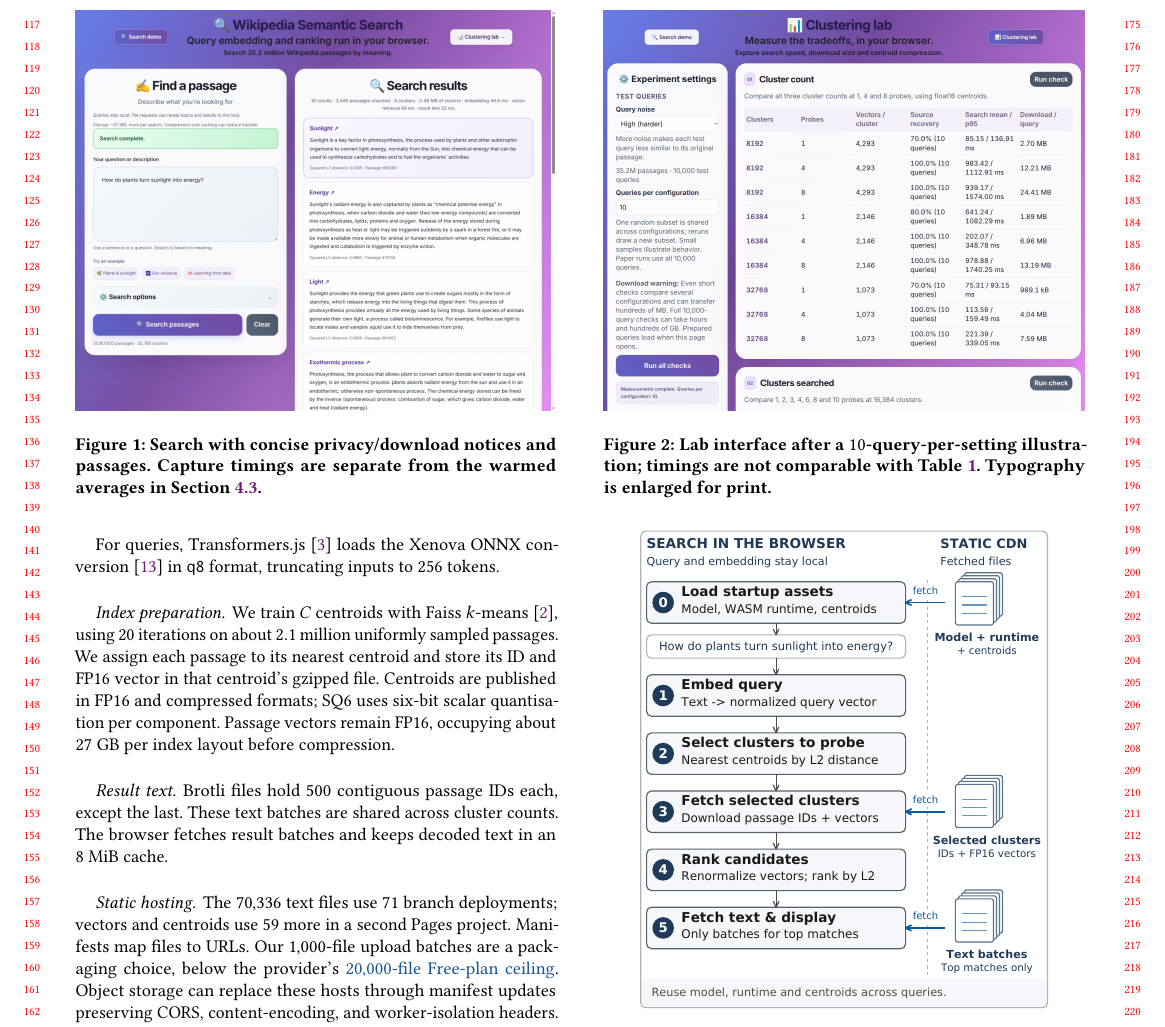
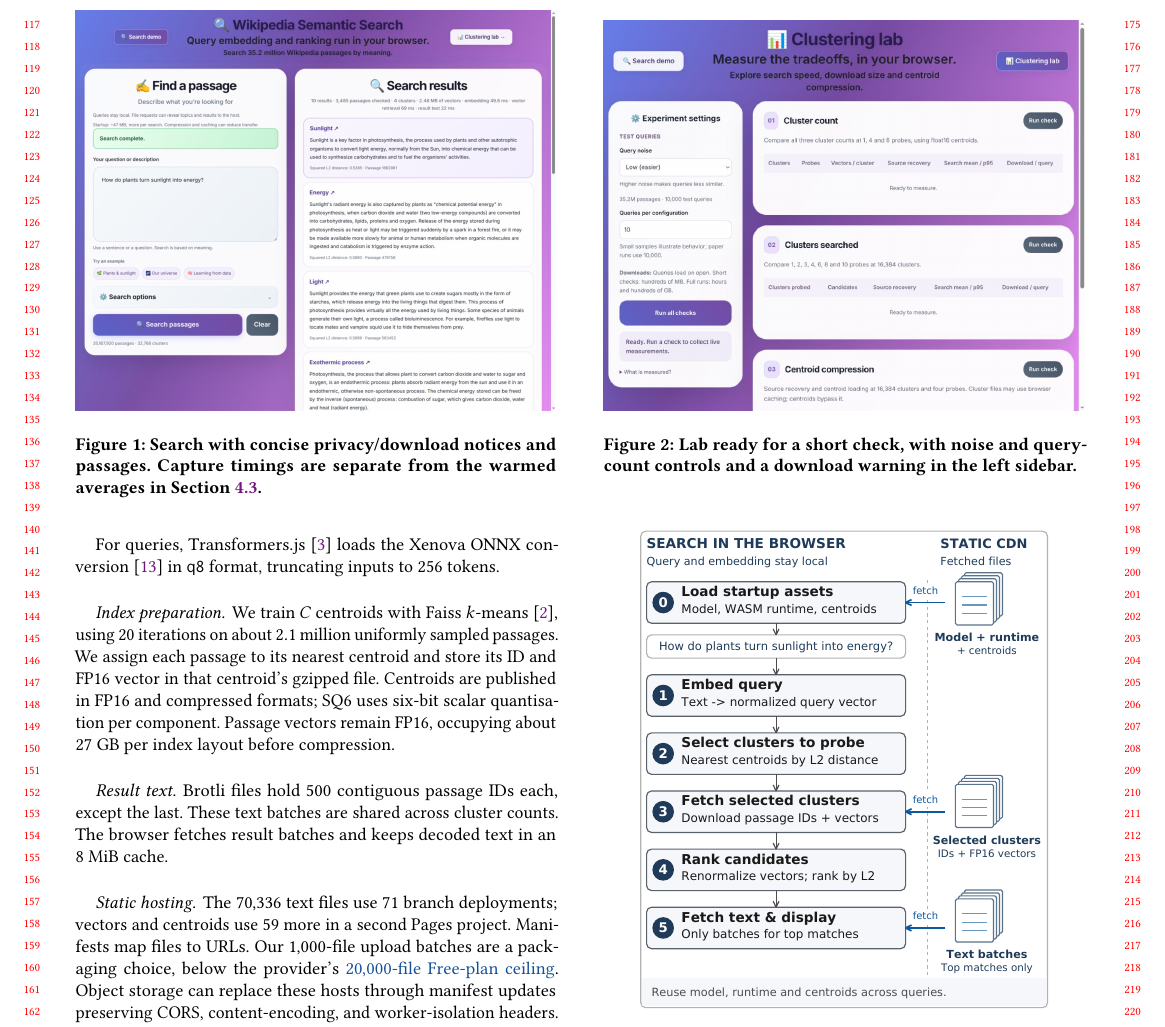
Before and after one commit to DavidDenisov/ANN-on-the-Web, a LaTeX paper (paper/main.tex): part of page 2 of 4, cut so that both start at the same text. Compiled offline with pdfLaTeX.

Commit message:
Show the full lab sidebar in the paper capture

```diff
--- a/paper/main.tex
+++ b/paper/main.tex
@@ -78,8 +78,8 @@ The lab (Figure~\ref{fig:lab-demo}) offers noise presets and checks for cluster
 
 \centering
 \includegraphics[width=\columnwidth,height=0.8333\columnwidth,keepaspectratio]{screenshots/lab-desktop.jpg}
-\Description{Full clustering-lab interface showing the noise selector, query-count control, download warning and populated results from ten queries per setting. This short run illustrates the interface and is separate from the paper measurements.}
-\caption{Lab interface after a $10$-query-per-setting illustration; timings are not comparable with Table~\ref{tab:latency-table}. Typography is enlarged for print.}
+\Description{Full lab interface in its ready state. The left sidebar shows noise and query-count controls, a download warning and expandable measurement details; comparison panels appear on the right.}
+\caption{Lab ready for a short check, with noise and query-count controls and a download warning in the left sidebar.}
 \label{fig:lab-demo}
 \end{minipage}
 \end{figure*}
```
Also changed, not shown: paper/figures/README.md, paper/figures/screenshots/lab-desktop.jpg, paper/main.pdf.
